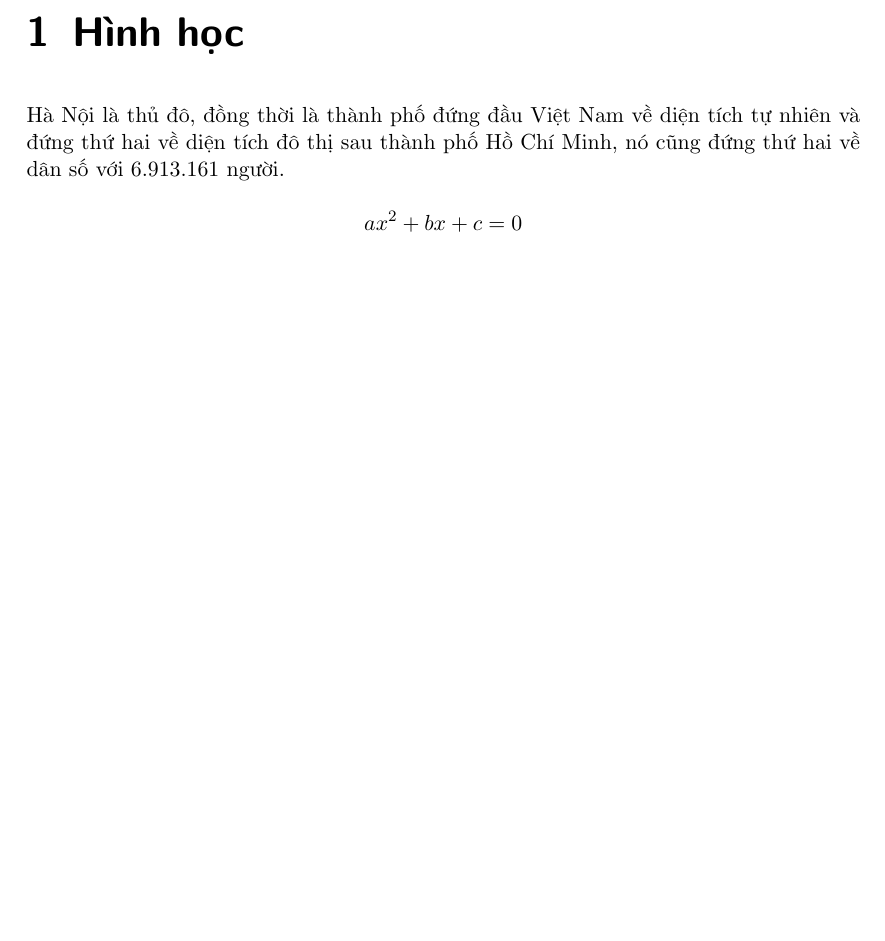
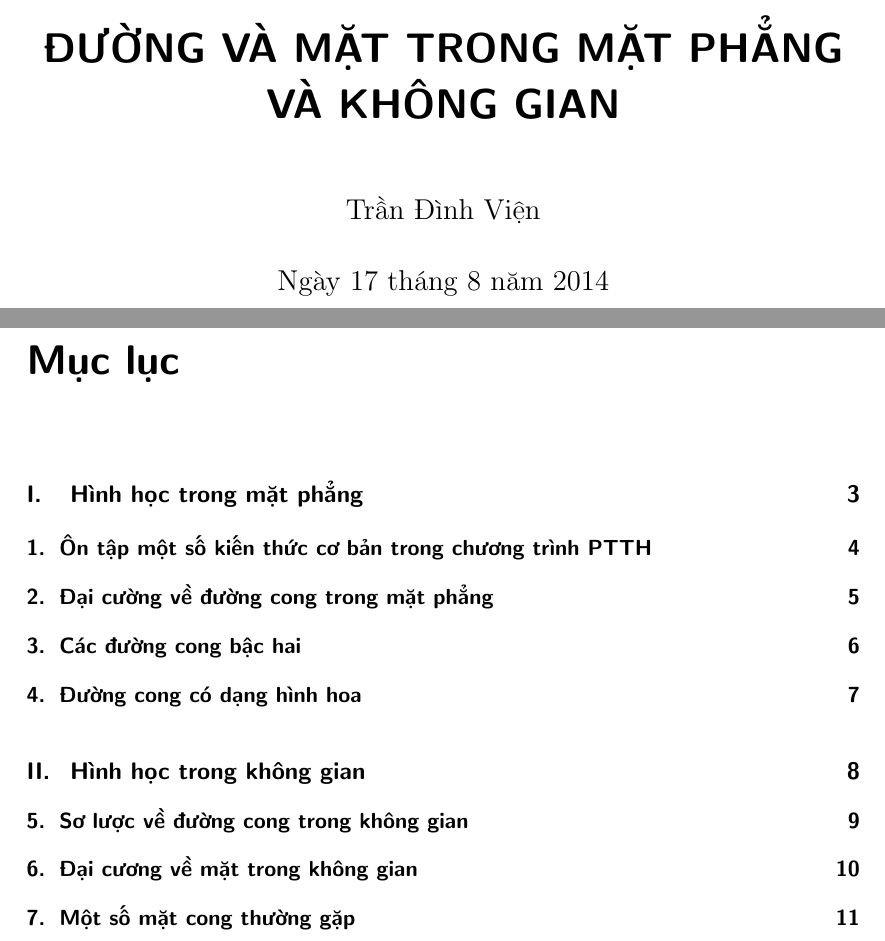
Before and after one commit to sk1ll3r/Hinh-hoc, a LaTeX document (hinh-hoc.tex): part of the page before the commit and two parts of pages 1 and 2 of 11 after it, the two joined at a grey line, cut at the place of the change, the shorter picture padded with empty space. The pictures show the PDF file hinh-hoc.pdf that the author committed with the source.

Commit message:
Added basic strucure

```diff
--- a/hinh-hoc.tex
+++ b/hinh-hoc.tex
@@ -6,13 +6,22 @@
 \usepackage[utf8]{inputenc}
 \usepackage[vietnam]{babel}
 
+\title{ĐƯỜNG VÀ MẶT TRONG MẶT PHẲNG VÀ KHÔNG GIAN}
+\author{Trần Đình Viện}
+
 \begin{document}
+\maketitle
+\tableofcontents
 
-\chapter{Hình học}
-Hà Nội là thủ đô, đồng thời là thành phố đứng đầu Việt Nam về diện
-tích tự nhiên và đứng thứ hai về diện tích đô thị sau thành phố Hồ Chí
-Minh, nó cũng đứng thứ hai về dân số với 6.913.161 người.
+\part{Hình học trong mặt phẳng}
+\chapter{Ôn tập một số kiến thức cơ bản trong chương trình PTTH}
+\chapter{Đại cường về đường cong trong mặt phẳng}
+\chapter{Các đường cong bậc hai}
+\chapter{Đường cong có dạng hình hoa}
 
-$$ax^2 + bx + c = 0$$
+\part{Hình học trong không gian}
+\chapter{Sơ lược về đường cong trong không gian}
+\chapter{Đại cương về mặt trong không gian}
+\chapter{Một số mặt cong thường gặp}
 
 \end{document}
```
Also changed, not shown: hinh-hoc.pdf, 1 other file.
